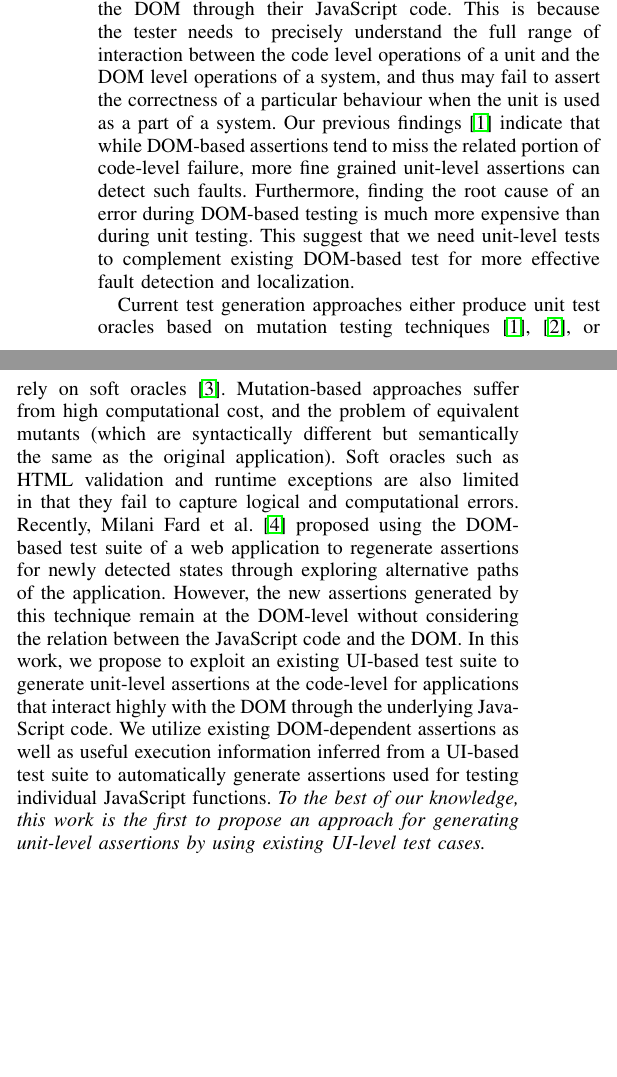
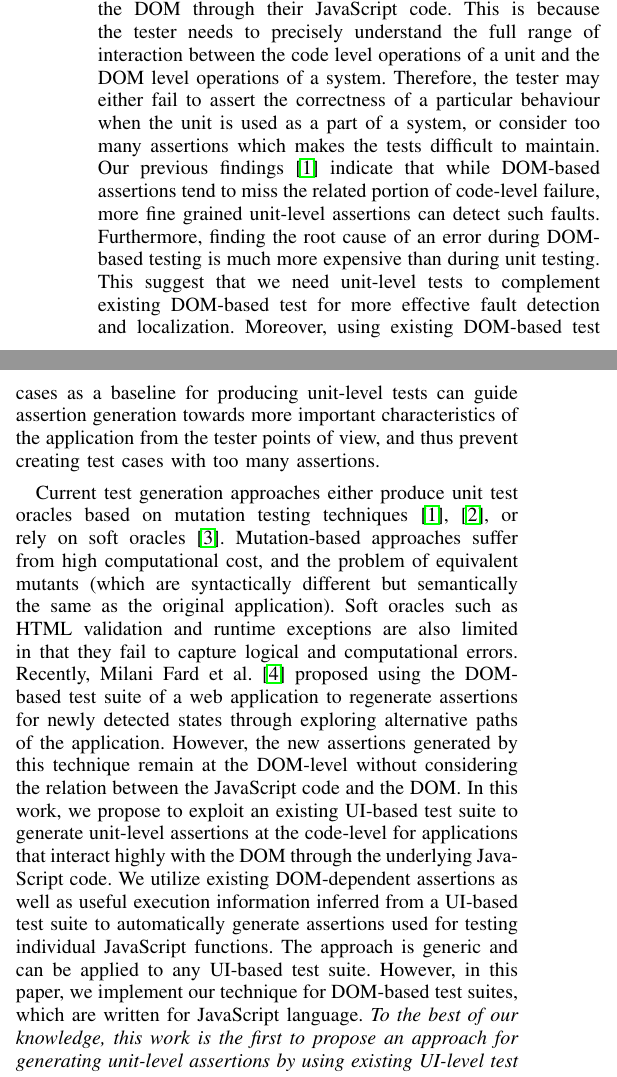
Before and after one commit to mirshokraie/papers, a LaTeX paper (unit-oracle-gen/paper.tex, which reads unit-oracle-gen/intro.tex): two parts of the columns of page 1 of 11, joined at a grey line, cut so that both start at the same text, the shorter picture padded with empty space. Compiled offline with pdfLaTeX.

Commit message:
start addressing reviewrs' comments

```diff
--- a/unit-oracle-gen/intro.tex
+++ b/unit-oracle-gen/intro.tex
@@ -11,12 +11,11 @@ Rather, the tester needs only basic knowledge of common event sequences to cover
 
 On the other hand, it is more tedious to
 write unit test assertions for web applications that have rich interaction with the DOM through their \javascript code.
-This is because the tester needs to precisely understand the full range of interaction between the code level operations of a unit and the DOM level operations of a system,
-and thus may fail to assert the correctness of a particular behaviour when the unit is used as a part of a system.
+This is because the tester needs to precisely understand the full range of interaction between the code level operations of a unit and the DOM level operations of a system. Therefore, the tester may either fail to assert the correctness of a particular behaviour when the unit is used as a part of a system, or consider too many assertions which makes the tests difficult to maintain.
 Our previous findings \cite{mirshokraie:icst15} indicate that while DOM-based assertions tend to miss the related portion of
 code-level failure, more fine grained unit-level assertions can detect such faults.
 Furthermore, finding the root cause of an error during DOM-based testing is much more expensive than during unit testing.
-This suggest that we need unit-level tests to complement existing DOM-based test for more effective fault detection and localization.
+This suggest that we need unit-level tests to complement existing DOM-based test for more effective fault detection and localization. Moreover, using existing DOM-based test cases as a baseline for producing unit-level tests can guide assertion generation towards more important characteristics of the application from the tester points of view, and thus prevent creating test cases with too many assertions.
 %The inherent characteristics of unit and DOM-based tests, indicate that they are complementary and that there is a trade-off in individually using each to detect faults.
 
 Current test generation approaches either produce unit test oracles based on mutation testing techniques \cite{mirshokraie:icst15, fraser:tse12}, or rely on soft oracles \cite{artzi:icse11}. Mutation-based approaches suffer from high computational cost, and the problem of equivalent mutants (which are syntactically different but semantically the same as the original application).
@@ -24,6 +23,7 @@ Soft oracles such as HTML validation and runtime exceptions are also limited in
 Recently, Milani Fard \etal \cite{milanifard:ase14} proposed using the DOM-based test suite of a web application to regenerate assertions for newly detected states through exploring alternative paths of the application. However, the new assertions generated by this technique remain at the DOM-level without considering the relation between the \javascript code and the DOM.
 In this work, we propose to exploit an existing UI-based test suite to generate unit-level assertions at the code-level for applications that interact highly with the DOM through the underlying \javascript code. We utilize
 existing DOM-dependent assertions as well as useful execution information inferred from a UI-based test suite to automatically generate assertions used for testing individual \javascript functions.
+The approach is generic and can be applied to any UI-based test suite. However, in this paper, we implement our technique for DOM-based test suites, which are written for \javascript language.
 {\em To the best of our knowledge, this work is the first to propose an approach for generating unit-level assertions by using existing UI-level test cases.}
 
 The main contributions of our work include:
```
Also changed, not shown: unit-oracle-gen/approach.tex (+2 -2 lines).
